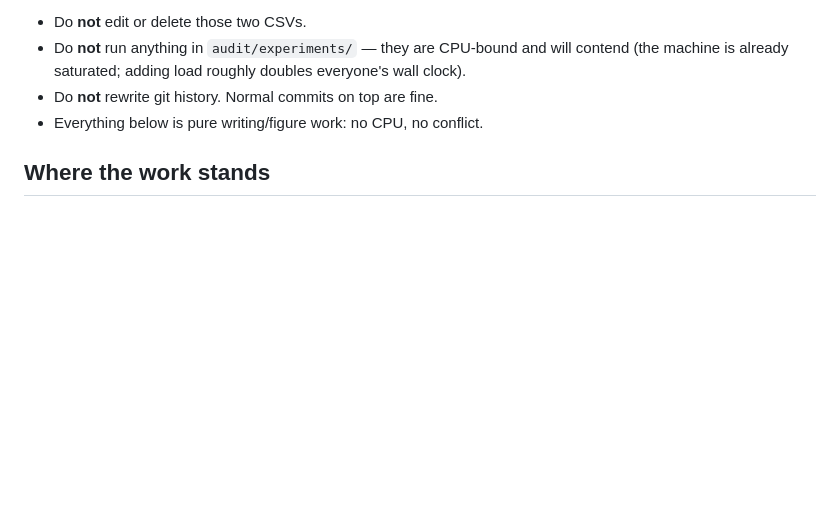
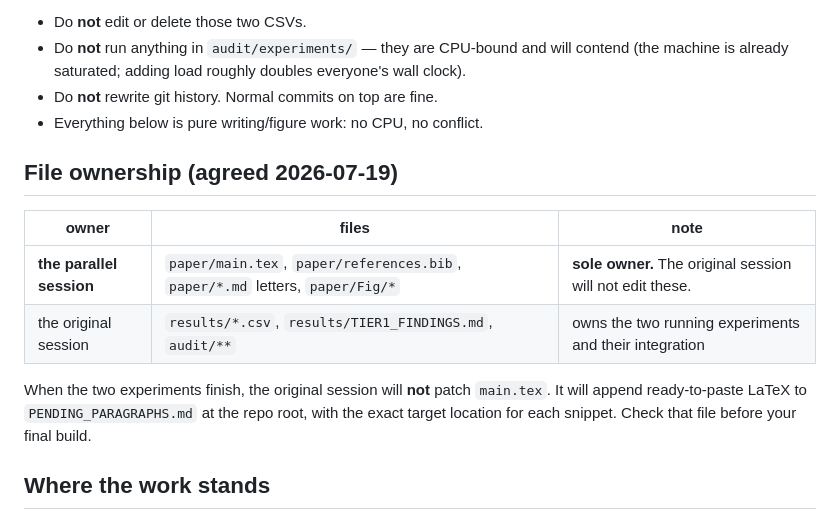
Before and after one commit to rikhinkavuru/homology-leakage-genomic-benchmarks, a Markdown page: HANDOFF.md, the part around the change. GitHub-like rendering; blank space fills up the shorter version.

Commit message:
Record file ownership: parallel session owns paper/, this session owns results/ and audit/
Co-Authored-By: Claude Opus 4.8 <noreply@anthropic.com>

```diff
--- a/HANDOFF.md
+++ b/HANDOFF.md
@@ -15,6 +15,18 @@ Two CPU-bound experiments are running on full-scale `human_enhancers_ensembl`:
   (the machine is already saturated; adding load roughly doubles everyone's wall clock).
 - Do **not** rewrite git history. Normal commits on top are fine.
 - Everything below is pure writing/figure work: no CPU, no conflict.
+
+
+## File ownership (agreed 2026-07-19)
+
+| owner | files | note |
+|---|---|---|
+| **the parallel session** | `paper/main.tex`, `paper/references.bib`, `paper/*.md` letters, `paper/Fig/*` | **sole owner.** The original session will not edit these. |
+| the original session | `results/*.csv`, `results/TIER1_FINDINGS.md`, `audit/**` | owns the two running experiments and their integration |
+
+When the two experiments finish, the original session will **not** patch `main.tex`.
+It will append ready-to-paste LaTeX to `PENDING_PARAGRAPHS.md` at the repo root, with the
+exact target location for each snippet. Check that file before your final build.
 
 ## Where the work stands
 
```
